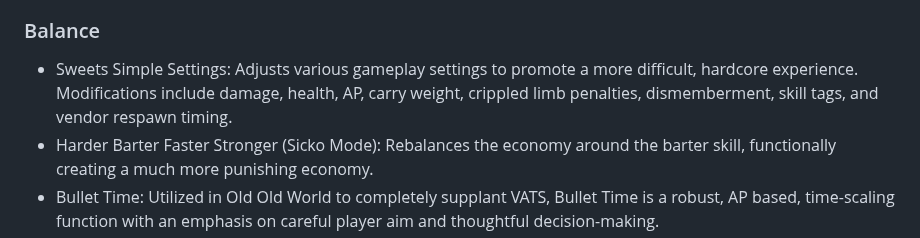
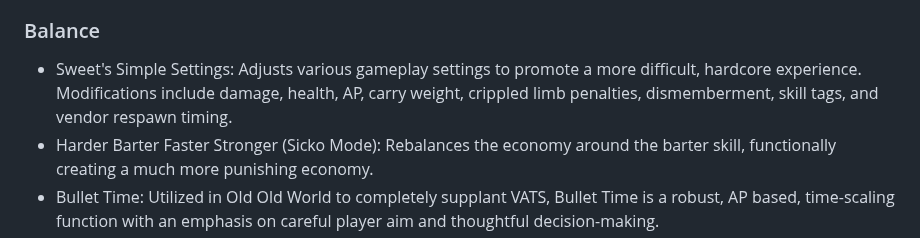
Before and after one commit to StrawChannel95/apocalyptic-wonderland.github.io, a Markdown page: README.md, the part around the change. Rendered like a GitHub page.

```diff
--- a/README.md
+++ b/README.md
@@ -106,7 +106,7 @@ Wabbajack is an automated mod list installer that works by scanning the [META fi
 - Simple Subtle Camera Shake: Adds subtle yet immersive camera responsiveness to injuries.
 
 ### Balance
-- Sweets Simple Settings: Adjusts various gameplay settings to promote a more difficult, hardcore experience. Modifications include damage, health, AP, carry weight, crippled limb penalties, dismemberment, skill tags, and vendor respawn timing.
+- Sweet's Simple Settings: Adjusts various gameplay settings to promote a more difficult, hardcore experience. Modifications include damage, health, AP, carry weight, crippled limb penalties, dismemberment, skill tags, and vendor respawn timing.
 - Harder Barter Faster Stronger (Sicko Mode): Rebalances the economy around the barter skill, functionally creating a much more punishing economy.
 - Bullet Time: Utilized in Old Old World to completely supplant VATS, Bullet Time is a robust, AP based, time-scaling function with an emphasis on careful player aim and thoughtful decision-making.
 - ADO (Armor Damage Overhaul) replaces the nonsensical base game armor degradation system with a design that is highly customizable and markedly more intuitive.
```
